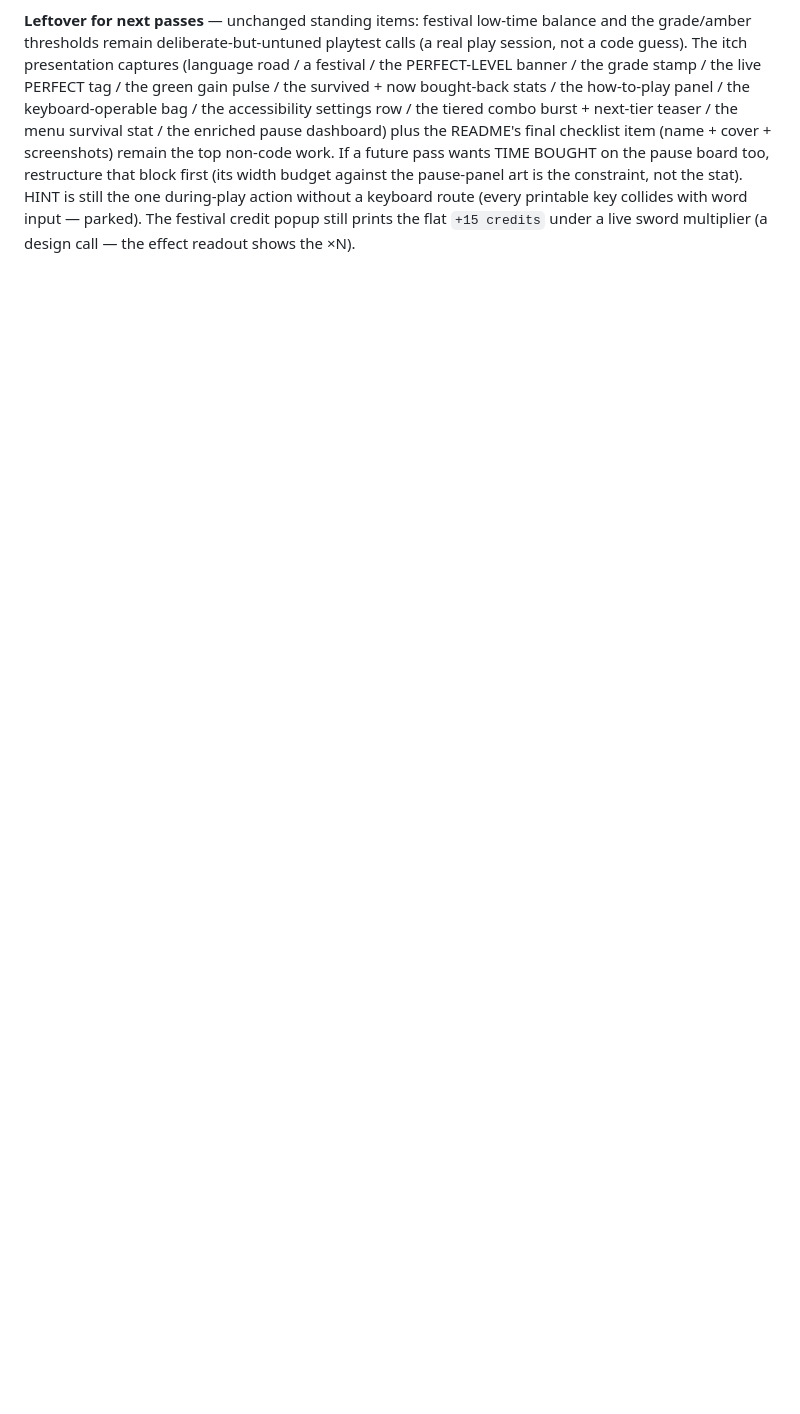
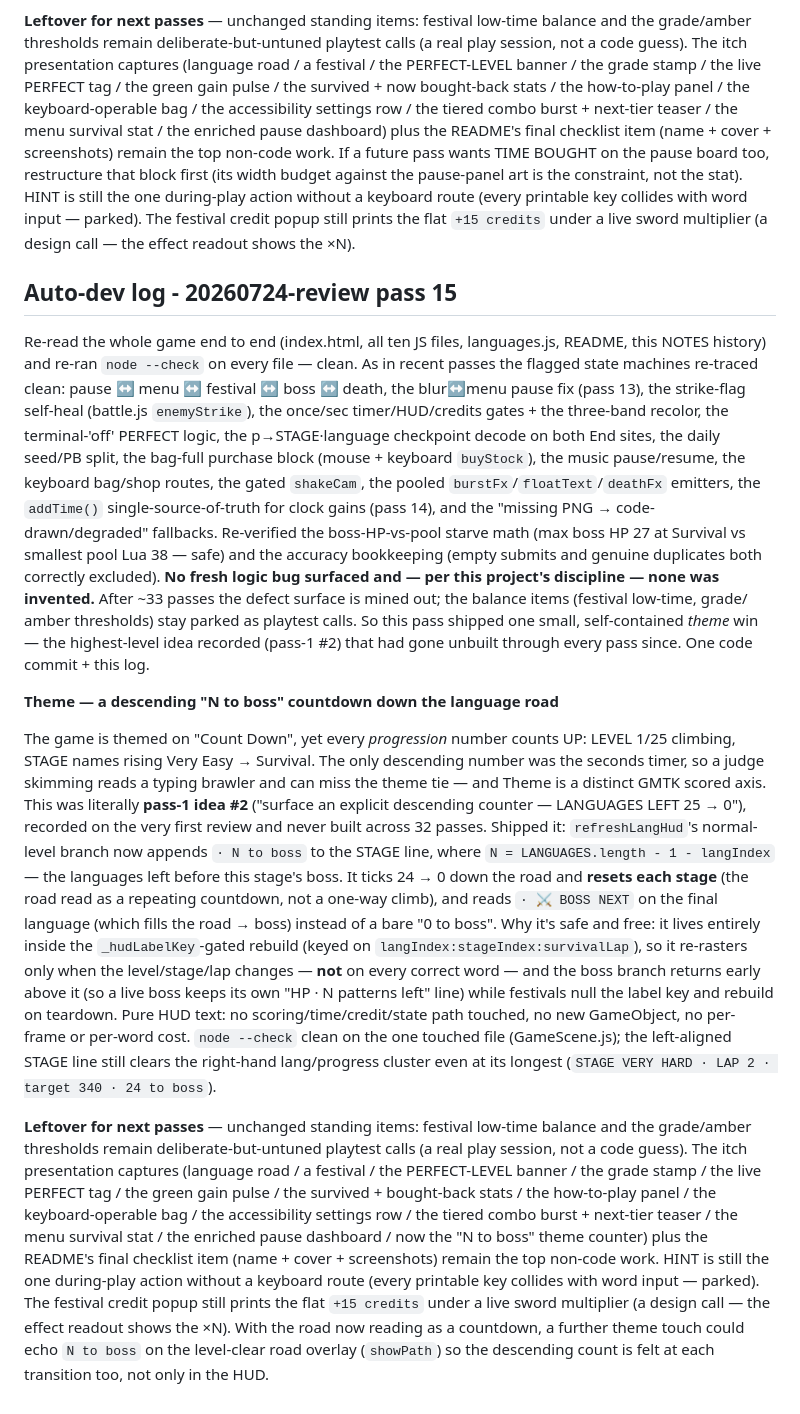
Before and after one commit to RaidenTechnology/life-of-software, a Markdown page: NOTES.md, the part around the change. Drawn GitHub-style; blank space fills up the shorter version.

Commit message:
NOTES: auto-dev log for pass 20260724-review pass 15 (descending 'N to boss' theme counter)
Co-Authored-By: Claude <noreply@anthropic.com>

```diff
--- a/NOTES.md
+++ b/NOTES.md
@@ -2291,3 +2291,63 @@ the pause-panel art is the constraint, not the stat). HINT is still the one duri
 action without a keyboard route (every printable key collides with word input — parked).
 The festival credit popup still prints the flat `+15 credits` under a live sword
 multiplier (a design call — the effect readout shows the ×N).
+
+## Auto-dev log - 20260724-review pass 15
+
+Re-read the whole game end to end (index.html, all ten JS files, languages.js,
+README, this NOTES history) and re-ran `node --check` on every file — clean. As in
+recent passes the flagged state machines re-traced clean: pause ↔ menu ↔ festival ↔
+boss ↔ death, the blur↔menu pause fix (pass 13), the strike-flag self-heal
+(battle.js `enemyStrike`), the once/sec timer/HUD/credits gates + the three-band
+recolor, the terminal-'off' PERFECT logic, the p→STAGE·language checkpoint decode
+on both End sites, the daily seed/PB split, the bag-full purchase block (mouse +
+keyboard `buyStock`), the music pause/resume, the keyboard bag/shop routes, the
+gated `shakeCam`, the pooled `burstFx`/`floatText`/`deathFx` emitters, the
+`addTime()` single-source-of-truth for clock gains (pass 14), and the "missing PNG
+→ code-drawn/degraded" fallbacks. Re-verified the boss-HP-vs-pool starve math (max
+boss HP 27 at Survival vs smallest pool Lua 38 — safe) and the accuracy bookkeeping
+(empty submits and genuine duplicates both correctly excluded). **No fresh logic
+bug surfaced and — per this project's discipline — none was invented.** After ~33
+passes the defect surface is mined out; the balance items (festival low-time, grade/
+amber thresholds) stay parked as playtest calls. So this pass shipped one small,
+self-contained *theme* win — the highest-level idea recorded (pass-1 #2) that had
+gone unbuilt through every pass since. One code commit + this log.
+
+**Theme — a descending "N to boss" countdown down the language road**
+
+The game is themed on "Count Down", yet every *progression* number counts UP:
+LEVEL 1/25 climbing, STAGE names rising Very Easy → Survival. The only descending
+number was the seconds timer, so a judge skimming reads a typing brawler and can
+miss the theme tie — and Theme is a distinct GMTK scored axis. This was literally
+**pass-1 idea #2** ("surface an explicit descending counter — LANGUAGES LEFT
+25 → 0"), recorded on the very first review and never built across 32 passes.
+Shipped it: `refreshLangHud`'s normal-level branch now appends `· N to boss` to the
+STAGE line, where `N = LANGUAGES.length - 1 - langIndex` — the languages left before
+this stage's boss. It ticks 24 → 0 down the road and **resets each stage** (the road
+read as a repeating countdown, not a one-way climb), and reads `· ⚔ BOSS NEXT` on the
+final language (which fills the road → boss) instead of a bare "0 to boss". Why it's
+safe and free: it lives entirely inside the `_hudLabelKey`-gated rebuild (keyed on
+`langIndex:stageIndex:survivalLap`), so it re-rasters only when the level/stage/lap
+changes — **not** on every correct word — and the boss branch returns early above it
+(so a live boss keeps its own "HP · N patterns left" line) while festivals null the
+label key and rebuild on teardown. Pure HUD text: no scoring/time/credit/state path
+touched, no new GameObject, no per-frame or per-word cost. `node --check` clean on
+the one touched file (GameScene.js); the left-aligned STAGE line still clears the
+right-hand lang/progress cluster even at its longest (`STAGE VERY HARD · LAP 2 ·
+target 340 · 24 to boss`).
+
+**Leftover for next passes** — unchanged standing items: festival low-time balance
+and the grade/amber thresholds remain deliberate-but-untuned playtest calls (a real
+play session, not a code guess). The itch presentation captures (language road / a
+festival / the PERFECT-LEVEL banner / the grade stamp / the live PERFECT tag / the
+green gain pulse / the survived + bought-back stats / the how-to-play panel / the
+keyboard-operable bag / the accessibility settings row / the tiered combo burst +
+next-tier teaser / the menu survival stat / the enriched pause dashboard / now the
+"N to boss" theme counter) plus the README's final checklist item (name + cover +
+screenshots) remain the top non-code work. HINT is still the one during-play action
+without a keyboard route (every printable key collides with word input — parked).
+The festival credit popup still prints the flat `+15 credits` under a live sword
+multiplier (a design call — the effect readout shows the ×N). With the road now
+reading as a countdown, a further theme touch could echo `N to boss` on the
+level-clear road overlay (`showPath`) so the descending count is felt at each
+transition too, not only in the HUD.
```
